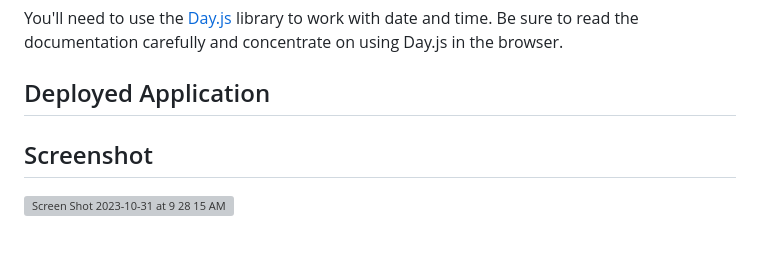
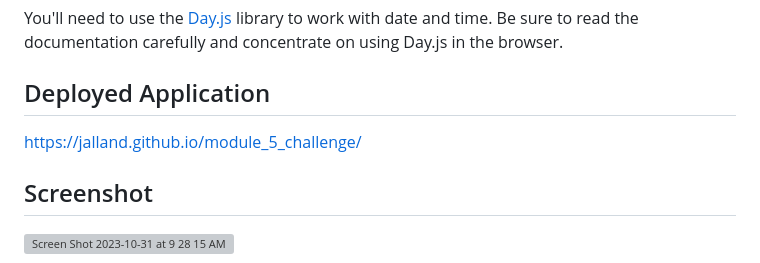
Before and after one commit to jalland/module_5_challenge, a Markdown page: README.md, the part around the change. Rendered like a GitHub page; blank space fills up the shorter version; grey boxes are pictures that could not be loaded.

Commit message:
Deployed application link added to README
Deployed application link added to README

```diff
--- a/README.md
+++ b/README.md
@@ -7,6 +7,7 @@ Create a simple calendar application that allows a user to save events for each
 You'll need to use the [Day.js](https://day.js.org/en/) library to work with date and time. Be sure to read the documentation carefully and concentrate on using Day.js in the browser.
 
 ## Deployed Application
+https://jalland.github.io/module_5_challenge/
 
 ## Screenshot
 
```
